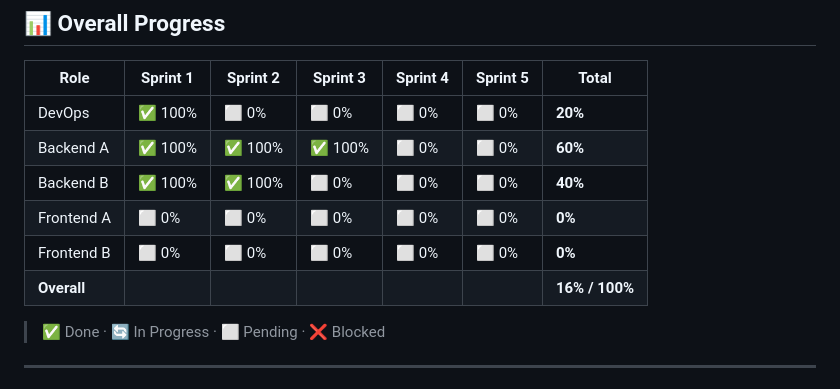
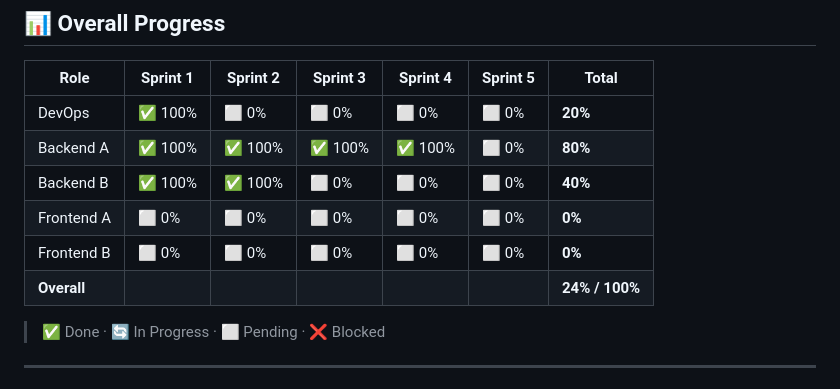
Before and after one commit to Sarankorn2547/CN332_project, a Markdown page: README.md, the part around the change. Rendered like a GitHub page.

Commit message:
docs: update overall progress table — Backend A S4 done, 80% total

```diff
--- a/README.md
+++ b/README.md
@@ -135,11 +135,11 @@ Direct Links to Screens:
 | Role | Sprint 1 | Sprint 2 | Sprint 3 | Sprint 4 | Sprint 5 | Total |
 |------|----------|----------|----------|----------|----------|-------|
 | DevOps | ✅ 100% | ⬜ 0% | ⬜ 0% | ⬜ 0% | ⬜ 0% | **20%** |
-| Backend A | ✅ 100% | ✅ 100% | ✅ 100% | ⬜ 0% | ⬜ 0% | **60%** |
+| Backend A | ✅ 100% | ✅ 100% | ✅ 100% | ✅ 100% | ⬜ 0% | **80%** |
 | Backend B | ✅ 100% | ✅ 100% | ⬜ 0% | ⬜ 0% | ⬜ 0% | **40%** |
 | Frontend A | ⬜ 0% | ⬜ 0% | ⬜ 0% | ⬜ 0% | ⬜ 0% | **0%** |
 | Frontend B | ⬜ 0% | ⬜ 0% | ⬜ 0% | ⬜ 0% | ⬜ 0% | **0%** |
-| **Overall** | | | | | | **16% / 100%** |
+| **Overall** | | | | | | **24% / 100%** |
 
 > ✅ Done · 🔄 In Progress · ⬜ Pending · ❌ Blocked
 
```
